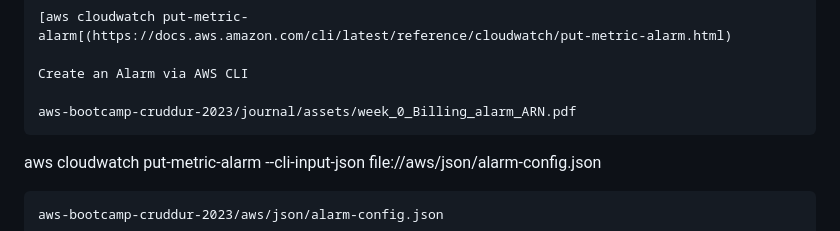
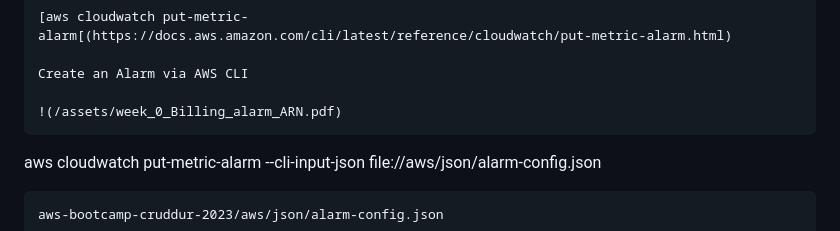
Before and after one commit to mynameisameed/aws-bootcamp, a Markdown page: journal/week0.md, the part around the change. GitHub-like rendering.

```diff
--- a/journal/week0.md
+++ b/journal/week0.md
@@ -166,7 +166,7 @@ Create the Cloudwatch Alarm
 
     Create an Alarm via AWS CLI
 
-    aws-bootcamp-cruddur-2023/journal/assets/week_0_Billing_alarm_ARN.pdf
+    !(/assets/week_0_Billing_alarm_ARN.pdf)
 
 aws cloudwatch put-metric-alarm --cli-input-json file://aws/json/alarm-config.json
 
```
